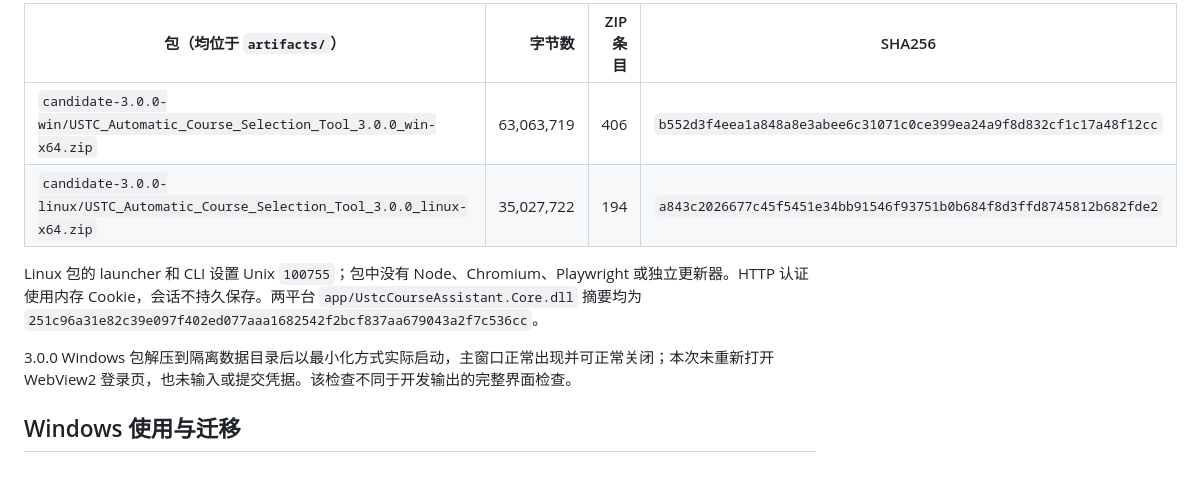
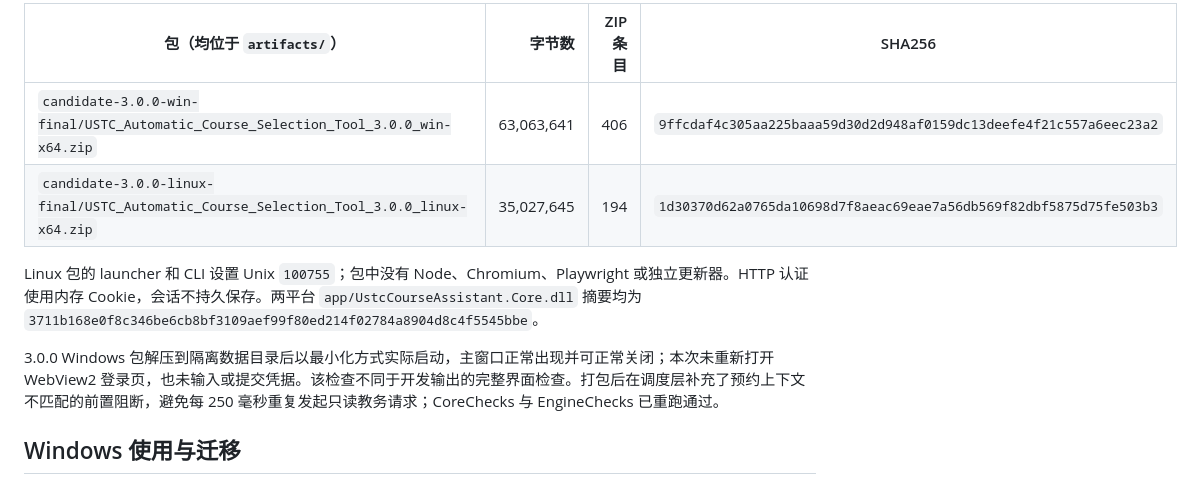
Before and after one commit to TwinJades/USTC_Automatic_Course_Selection_Tool, a Markdown page: docs/PROJECT.md, the part around the change. GitHub-like rendering.

Commit message:
docs: record final 3.0.0 package digests

```diff
--- a/docs/PROJECT.md
+++ b/docs/PROJECT.md
@@ -21,12 +21,12 @@ Windows 和 HTTP Linux 3.0.0 目录包已生成并通过清单、二进制版本
 
 | 包（均位于 `artifacts/`） | 字节数 | ZIP 条目 | SHA256 |
 | --- | ---: | ---: | --- |
-| `candidate-3.0.0-win/USTC_Automatic_Course_Selection_Tool_3.0.0_win-x64.zip` | 63,063,719 | 406 | `b552d3f4eea1a848a8e3abee6c31071c0ce399ea24a9f8d832cf1c17a48f12cc` |
-| `candidate-3.0.0-linux/USTC_Automatic_Course_Selection_Tool_3.0.0_linux-x64.zip` | 35,027,722 | 194 | `a843c2026677c45f5451e34bb91546f93751b0b684f8d3ffd8745812b682fde2` |
+| `candidate-3.0.0-win-final/USTC_Automatic_Course_Selection_Tool_3.0.0_win-x64.zip` | 63,063,641 | 406 | `9ffcdaf4c305aa225baaa59d30d2d948af0159dc13deefe4f21c557a6eec23a2` |
+| `candidate-3.0.0-linux-final/USTC_Automatic_Course_Selection_Tool_3.0.0_linux-x64.zip` | 35,027,645 | 194 | `1d30370d62a0765da10698d7f8aeac69eae7a56db569f82dbf5875d75fe503b3` |
 
-Linux 包的 launcher 和 CLI 设置 Unix `100755`；包中没有 Node、Chromium、Playwright 或独立更新器。HTTP 认证使用内存 Cookie，会话不持久保存。两平台 `app/UstcCourseAssistant.Core.dll` 摘要均为 `251c96a31e82c39e097f402ed077aaa1682542f2bcf837aa679043a2f7c536cc`。
+Linux 包的 launcher 和 CLI 设置 Unix `100755`；包中没有 Node、Chromium、Playwright 或独立更新器。HTTP 认证使用内存 Cookie，会话不持久保存。两平台 `app/UstcCourseAssistant.Core.dll` 摘要均为 `3711b168e0f8c346be6cb8bf3109aef99f80ed214f02784a8904d8c4f5545bbe`。
 
-3.0.0 Windows 包解压到隔离数据目录后以最小化方式实际启动，主窗口正常出现并可正常关闭；本次未重新打开 WebView2 登录页，也未输入或提交凭据。该检查不同于开发输出的完整界面检查。
+3.0.0 Windows 包解压到隔离数据目录后以最小化方式实际启动，主窗口正常出现并可正常关闭；本次未重新打开 WebView2 登录页，也未输入或提交凭据。该检查不同于开发输出的完整界面检查。打包后在调度层补充了预约上下文不匹配的前置阻断，避免每 250 毫秒重复发起只读教务请求；CoreChecks 与 EngineChecks 已重跑通过。
 
 ## Windows 使用与迁移
 
```
